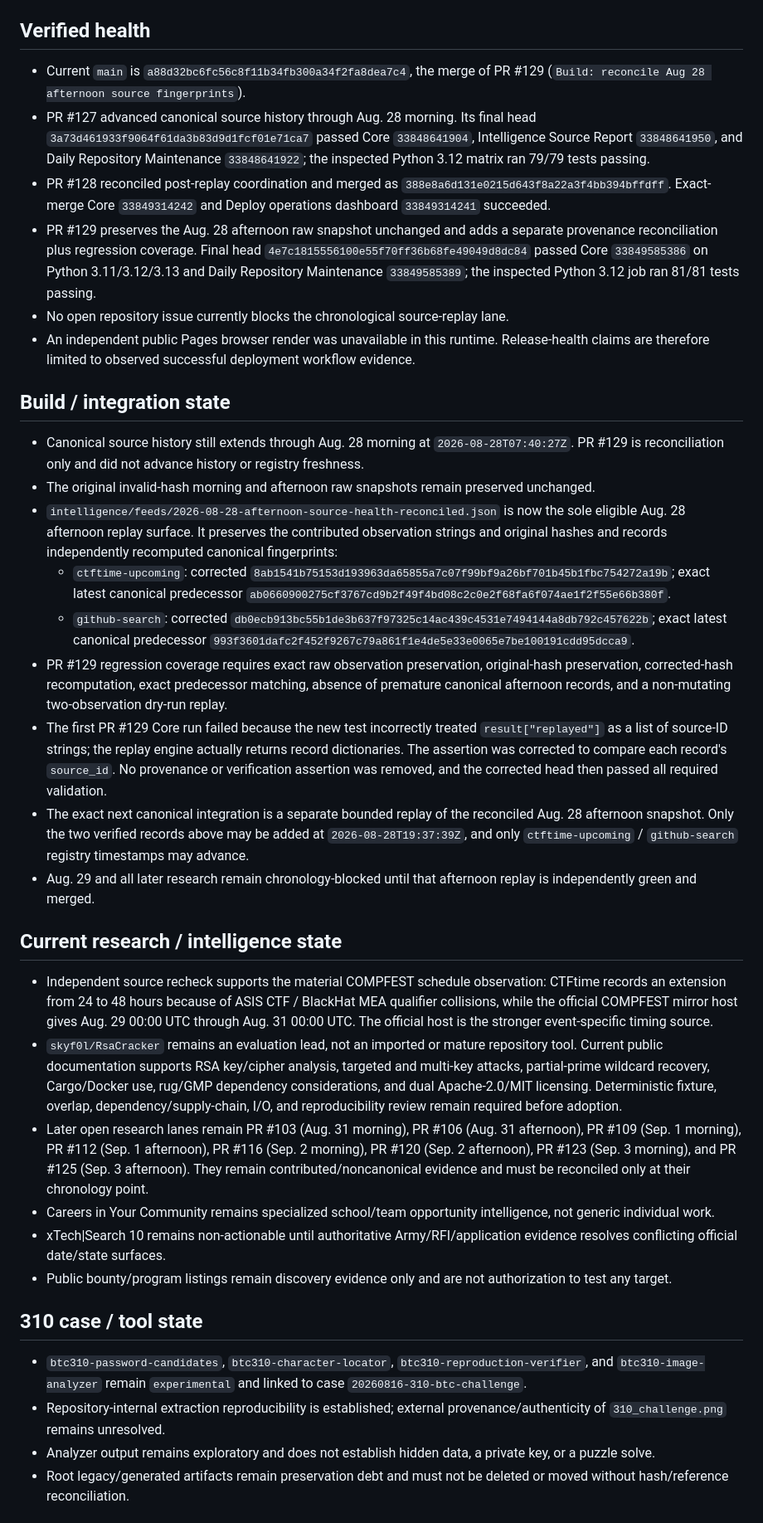
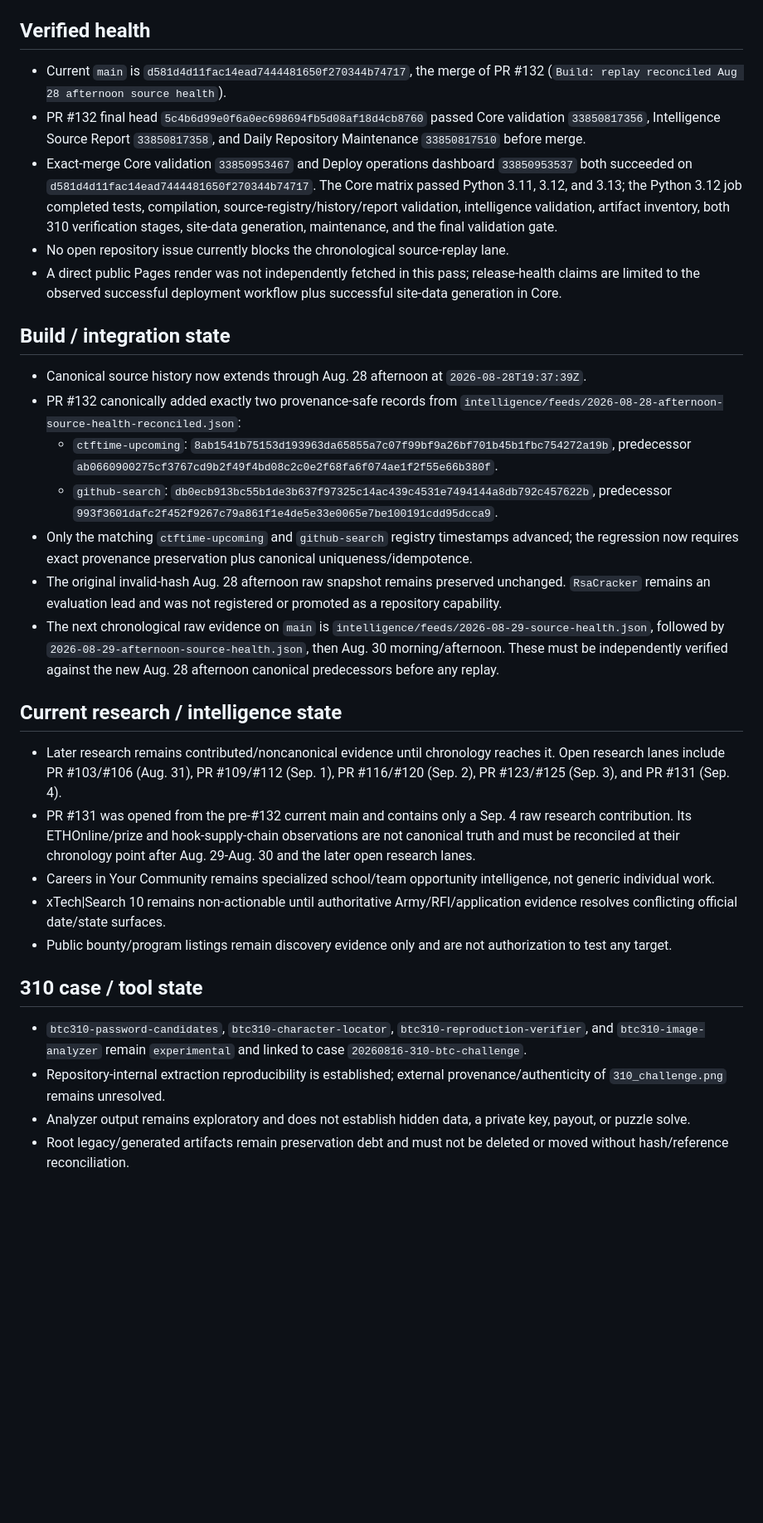
Before and after one commit to kaibuzz0/cipher-solving-suite, a Markdown page: ops/CURRENT_STATE.md, the part around one of its changes. Shown at 83% size. GitHub-like rendering; blank space fills up the shorter version.

Commit message:
Reconcile state after PR #132 source replay

```diff
--- a/ops/CURRENT_STATE.md
+++ b/ops/CURRENT_STATE.md
@@ -6,30 +6,26 @@ Repository version: `v3.1.0` (README)
 
 ## Verified health
 
-- Current `main` is `a88d32bc6fc56c8f11b34fb300a34f2fa8dea7c4`, the merge of PR #129 (`Build: reconcile Aug 28 afternoon source fingerprints`).
-- PR #127 advanced canonical source history through Aug. 28 morning. Its final head `3a73d461933f9064f61da3b83d9d1fcf01e71ca7` passed Core `33848641904`, Intelligence Source Report `33848641950`, and Daily Repository Maintenance `33848641922`; the inspected Python 3.12 matrix ran 79/79 tests passing.
-- PR #128 reconciled post-replay coordination and merged as `388e8a6d131e0215d643f8a22a3f4bb394bffdff`. Exact-merge Core `33849314242` and Deploy operations dashboard `33849314241` succeeded.
-- PR #129 preserves the Aug. 28 afternoon raw snapshot unchanged and adds a separate provenance reconciliation plus regression coverage. Final head `4e7c1815556100e55f70ff36b68fe49049d8dc84` passed Core `33849585386` on Python 3.11/3.12/3.13 and Daily Repository Maintenance `33849585389`; the inspected Python 3.12 job ran 81/81 tests passing.
+- Current `main` is `d581d4d11fac14ead7444481650f270344b74717`, the merge of PR #132 (`Build: replay reconciled Aug 28 afternoon source health`).
+- PR #132 final head `5c4b6d99e0f6a0ec698694fb5d08af18d4cb8760` passed Core validation `33850817356`, Intelligence Source Report `33850817358`, and Daily Repository Maintenance `33850817510` before merge.
+- Exact-merge Core validation `33850953467` and Deploy operations dashboard `33850953537` both succeeded on `d581d4d11fac14ead7444481650f270344b74717`. The Core matrix passed Python 3.11, 3.12, and 3.13; the Python 3.12 job completed tests, compilation, source-registry/history/report validation, intelligence validation, artifact inventory, both 310 verification stages, site-data generation, maintenance, and the final validation gate.
 - No open repository issue currently blocks the chronological source-replay lane.
-- An independent public Pages browser render was unavailable in this runtime. Release-health claims are therefore limited to observed successful deployment workflow evidence.
+- A direct public Pages render was not independently fetched in this pass; release-health claims are limited to the observed successful deployment workflow plus successful site-data generation in Core.
 
 ## Build / integration state
 
-- Canonical source history still extends through Aug. 28 morning at `2026-08-28T07:40:27Z`. PR #129 is reconciliation only and did not advance history or registry freshness.
-- The original invalid-hash morning and afternoon raw snapshots remain preserved unchanged.
-- `intelligence/feeds/2026-08-28-afternoon-source-health-reconciled.json` is now the sole eligible Aug. 28 afternoon replay surface. It preserves the contributed observation strings and original hashes and records independently recomputed canonical fingerprints:
-  - `ctftime-upcoming`: corrected `8ab1541b75153d193963da65855a7c07f99bf9a26bf701b45b1fbc754272a19b`; exact latest canonical predecessor `ab0660900275cf3767cd9b2f49f4bd08c2c0e2f68fa6f074ae1f2f55e66b380f`.
-  - `github-search`: corrected `db0ecb913bc55b1de3b637f97325c14ac439c4531e7494144a8db792c457622b`; exact latest canonical predecessor `993f3601dafc2f452f9267c79a861f1e4de5e33e0065e7be100191cdd95dcca9`.
-- PR #129 regression coverage requires exact raw observation preservation, original-hash preservation, corrected-hash recomputation, exact predecessor matching, absence of premature canonical afternoon records, and a non-mutating two-observation dry-run replay.
-- The first PR #129 Core run failed because the new test incorrectly treated `result["replayed"]` as a list of source-ID strings; the replay engine actually returns record dictionaries. The assertion was corrected to compare each record's `source_id`. No provenance or verification assertion was removed, and the corrected head then passed all required validation.
-- The exact next canonical integration is a separate bounded replay of the reconciled Aug. 28 afternoon snapshot. Only the two verified records above may be added at `2026-08-28T19:37:39Z`, and only `ctftime-upcoming` / `github-search` registry timestamps may advance.
-- Aug. 29 and all later research remain chronology-blocked until that afternoon replay is independently green and merged.
+- Canonical source history now extends through Aug. 28 afternoon at `2026-08-28T19:37:39Z`.
+- PR #132 canonically added exactly two provenance-safe records from `intelligence/feeds/2026-08-28-afternoon-source-health-reconciled.json`:
+  - `ctftime-upcoming`: `8ab1541b75153d193963da65855a7c07f99bf9a26bf701b45b1fbc754272a19b`, predecessor `ab0660900275cf3767cd9b2f49f4bd08c2c0e2f68fa6f074ae1f2f55e66b380f`.
+  - `github-search`: `db0ecb913bc55b1de3b637f97325c14ac439c4531e7494144a8db792c457622b`, predecessor `993f3601dafc2f452f9267c79a861f1e4de5e33e0065e7be100191cdd95dcca9`.
+- Only the matching `ctftime-upcoming` and `github-search` registry timestamps advanced; the regression now requires exact provenance preservation plus canonical uniqueness/idempotence.
+- The original invalid-hash Aug. 28 afternoon raw snapshot remains preserved unchanged. `RsaCracker` remains an evaluation lead and was not registered or promoted as a repository capability.
+- The next chronological raw evidence on `main` is `intelligence/feeds/2026-08-29-source-health.json`, followed by `2026-08-29-afternoon-source-health.json`, then Aug. 30 morning/afternoon. These must be independently verified against the new Aug. 28 afternoon canonical predecessors before any replay.
 
 ## Current research / intelligence state
 
-- Independent source recheck supports the material COMPFEST schedule observation: CTFtime records an extension from 24 to 48 hours because of ASIS CTF / BlackHat MEA qualifier collisions, while the official COMPFEST mirror host gives Aug. 29 00:00 UTC through Aug. 31 00:00 UTC. The official host is the stronger event-specific timing source.
-- `skyf0l/RsaCracker` remains an evaluation lead, not an imported or mature repository tool. Current public documentation supports RSA key/cipher analysis, targeted and multi-key attacks, partial-prime wildcard recovery, Cargo/Docker use, rug/GMP dependency considerations, and dual Apache-2.0/MIT licensing. Deterministic fixture, overlap, dependency/supply-chain, I/O, and reproducibility review remain required before adoption.
-- Later open research lanes remain PR #103 (Aug. 31 morning), PR #106 (Aug. 31 afternoon), PR #109 (Sep. 1 morning), PR #112 (Sep. 1 afternoon), PR #116 (Sep. 2 morning), PR #120 (Sep. 2 afternoon), PR #123 (Sep. 3 morning), and PR #125 (Sep. 3 afternoon). They remain contributed/noncanonical evidence and must be reconciled only at their chronology point.
+- Later research remains contributed/noncanonical evidence until chronology reaches it. Open research lanes include PR #103/#106 (Aug. 31), PR #109/#112 (Sep. 1), PR #116/#120 (Sep. 2), PR #123/#125 (Sep. 3), and PR #131 (Sep. 4).
+- PR #131 was opened from the pre-#132 current main and contains only a Sep. 4 raw research contribution. Its ETHOnline/prize and hook-supply-chain observations are not canonical truth and must be reconciled at their chronology point after Aug. 29-Aug. 30 and the later open research lanes.
 - Careers in Your Community remains specialized school/team opportunity intelligence, not generic individual work.
 - xTech|Search 10 remains non-actionable until authoritative Army/RFI/application evidence resolves conflicting official date/state surfaces.
 - Public bounty/program listings remain discovery evidence only and are not authorization to test any target.
@@ -38,7 +34,7 @@ Repository version: `v3.1.0` (README)
 
 - `btc310-password-candidates`, `btc310-character-locator`, `btc310-reproduction-verifier`, and `btc310-image-analyzer` remain `experimental` and linked to case `20260816-310-btc-challenge`.
 - Repository-internal extraction reproducibility is established; external provenance/authenticity of `310_challenge.png` remains unresolved.
-- Analyzer output remains exploratory and does not establish hidden data, a private key, or a puzzle solve.
+- Analyzer output remains exploratory and does not establish hidden data, a private key, payout, or puzzle solve.
 - Root legacy/generated artifacts remain preservation debt and must not be deleted or moved without hash/reference reconciliation.
 
 ## Toolset / UI state
```
Also changed, not shown: other parts of ops/CURRENT_STATE.md (+15 -14 lines).
